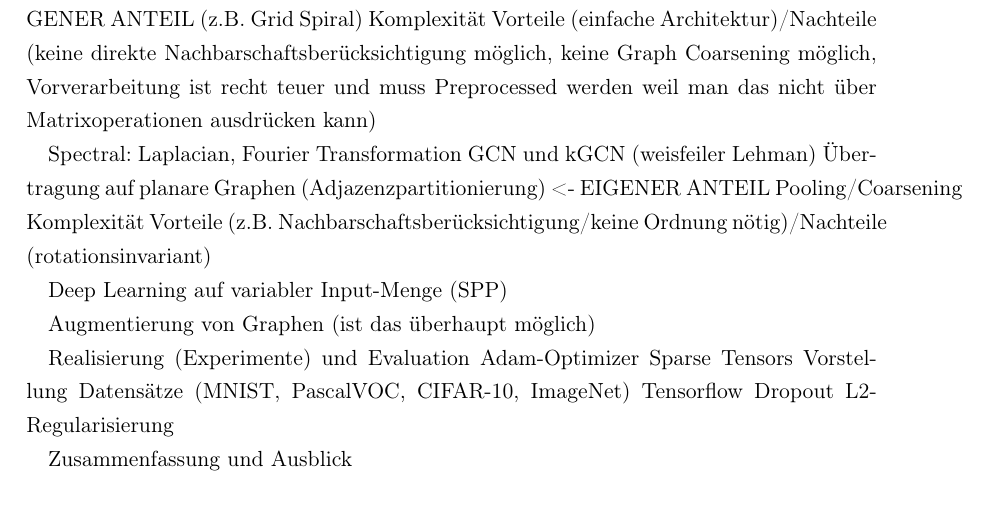
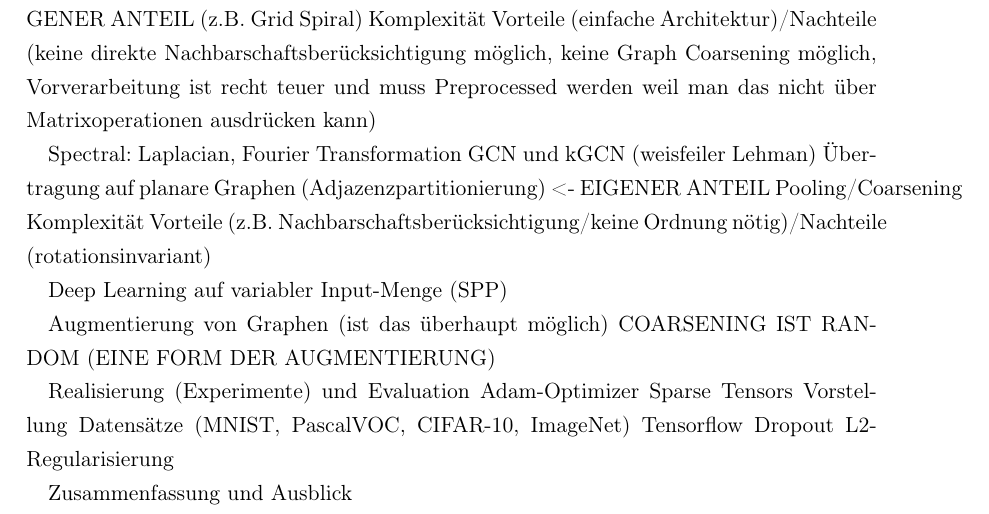
Before and after one commit to rusty1s/deep-learning-on-graphs, a LaTeX thesis (thesis/main.tex, which reads thesis/chapters/inhalt.tex): part of page 5 of 37, cut so that both start at the same text. Compiled offline with pdfLaTeX.

Commit message:
added idea

```diff
--- a/thesis/chapters/inhalt.tex
+++ b/thesis/chapters/inhalt.tex
@@ -40,6 +40,7 @@
 Deep Learning auf variabler Input-Menge (SPP)
 
 Augmentierung von Graphen (ist das überhaupt möglich)
+COARSENING IST RANDOM (EINE FORM DER AUGMENTIERUNG)
 
 Realisierung (Experimente) und Evaluation
 Adam-Optimizer
```
